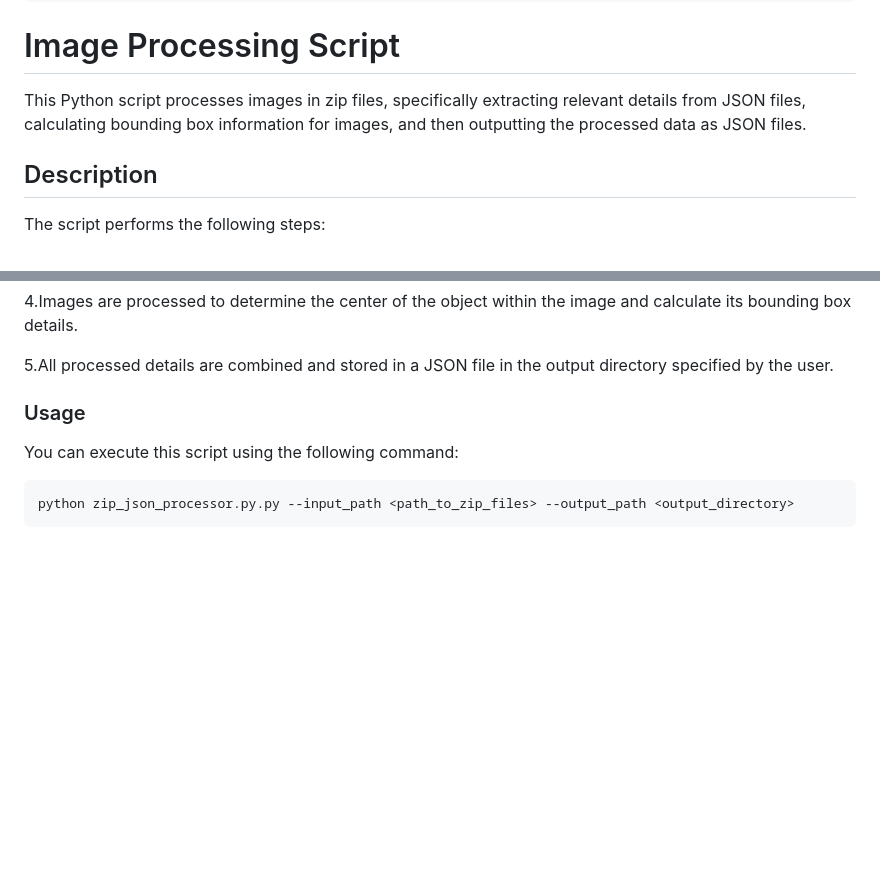
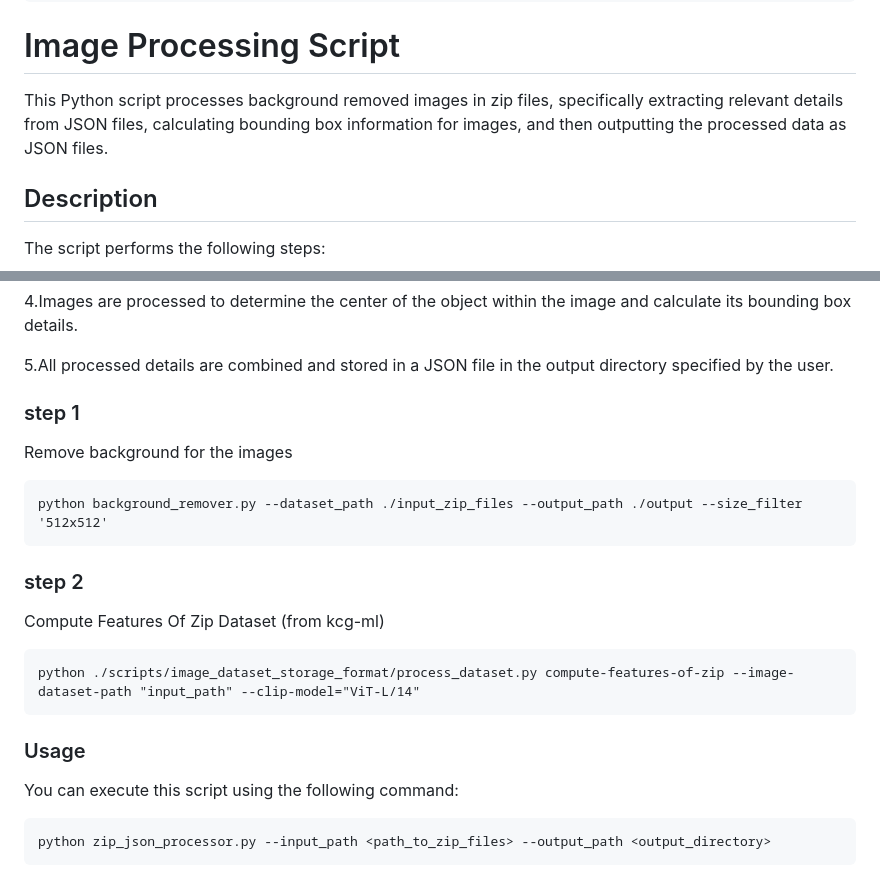
Before and after one commit to kk-digital/kcg-image-tools, a Markdown page: README.md, 2 parts joined by grey strips. Drawn GitHub-style; blank space fills up the shorter version.

```diff
--- a/README.md
+++ b/README.md
@@ -115,7 +115,7 @@ To run this script, you need to provide the following arguments:
 
 # Image Processing Script
 
-This Python script processes images in zip files, specifically extracting relevant details from JSON files, calculating bounding box information for images, and then outputting the processed data as JSON files.
+This Python script processes background removed images in zip files, specifically extracting relevant details from JSON files, calculating bounding box information for images, and then outputting the processed data as JSON files.
 
 ## Description
 
@@ -131,10 +131,22 @@ The script performs the following steps:
 
 5.All processed details are combined and stored in a JSON file in the output directory specified by the user.
 
+### step 1
+
+Remove background for the images
+
+    python background_remover.py --dataset_path ./input_zip_files --output_path ./output --size_filter '512x512'
+
+### step 2
+
+Compute Features Of Zip Dataset (from kcg-ml)
+
+    python ./scripts/image_dataset_storage_format/process_dataset.py compute-features-of-zip --image-dataset-path "input_path" --clip-model="ViT-L/14"
+
 
 ### Usage
 
 You can execute this script using the following command:
 
 
-    python zip_json_processor.py.py --input_path <path_to_zip_files> --output_path <output_directory>
+    python zip_json_processor.py --input_path <path_to_zip_files> --output_path <output_directory>
```
